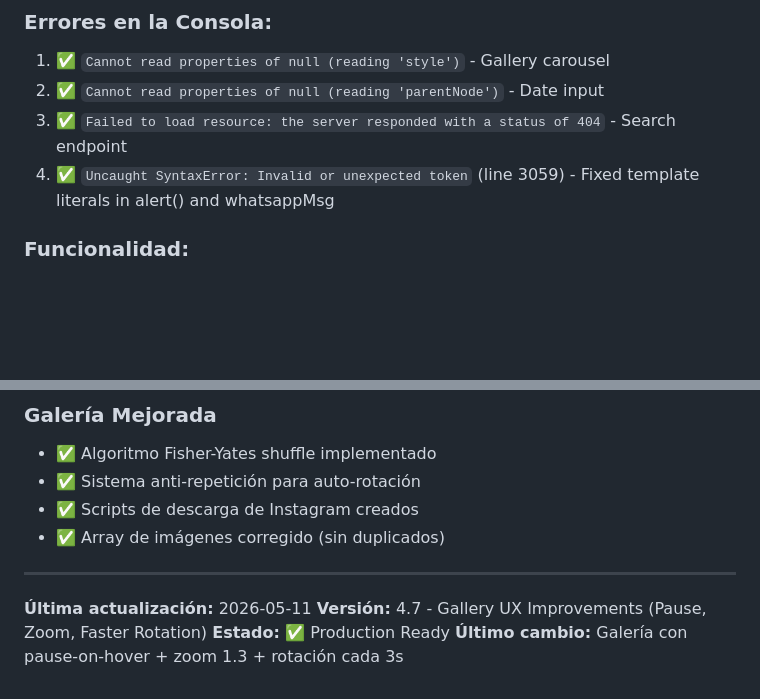
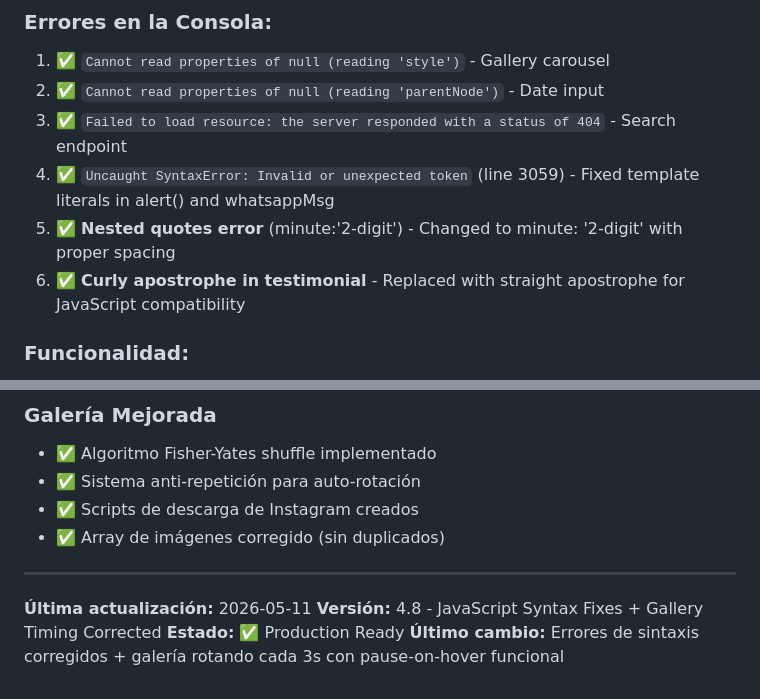
Before and after one commit to jgchavezpanduro-design/mystic-nails-booking-system, a Markdown page: CHANGELOG_BOOKING_SYSTEM.md, 2 parts joined by grey strips. Rendered like a GitHub page; blank space fills up the shorter version.

Commit message:
docs: Update CHANGELOG to v4.8 with JavaScript syntax fixes

```diff
--- a/CHANGELOG_BOOKING_SYSTEM.md
+++ b/CHANGELOG_BOOKING_SYSTEM.md
@@ -263,6 +263,8 @@ If your design inspiration is from an AI-generated image
 2. ✅ `Cannot read properties of null (reading 'parentNode')` - Date input
 3. ✅ `Failed to load resource: the server responded with a status of 404` - Search endpoint
 4. ✅ `Uncaught SyntaxError: Invalid or unexpected token` (line 3059) - Fixed template literals in alert() and whatsappMsg
+5. ✅ **Nested quotes error** (minute:'2-digit') - Changed to minute: '2-digit' with proper spacing
+6. ✅ **Curly apostrophe in testimonial** - Replaced with straight apostrophe for JavaScript compatibility
 
 ### **Funcionalidad:**
 1. ✅ Horarios no se mostraban - Corregido lógica de dayName
@@ -362,6 +364,6 @@ If your design inspiration is from an AI-generated image
 ---
 
 **Última actualización:** 2026-05-11
-**Versión:** 4.7 - Gallery UX Improvements (Pause, Zoom, Faster Rotation)
+**Versión:** 4.8 - JavaScript Syntax Fixes + Gallery Timing Corrected
 **Estado:** ✅ Production Ready
-**Último cambio:** Galería con pause-on-hover + zoom 1.3 + rotación cada 3s
+**Último cambio:** Errores de sintaxis corregidos + galería rotando cada 3s con pause-on-hover funcional
```
